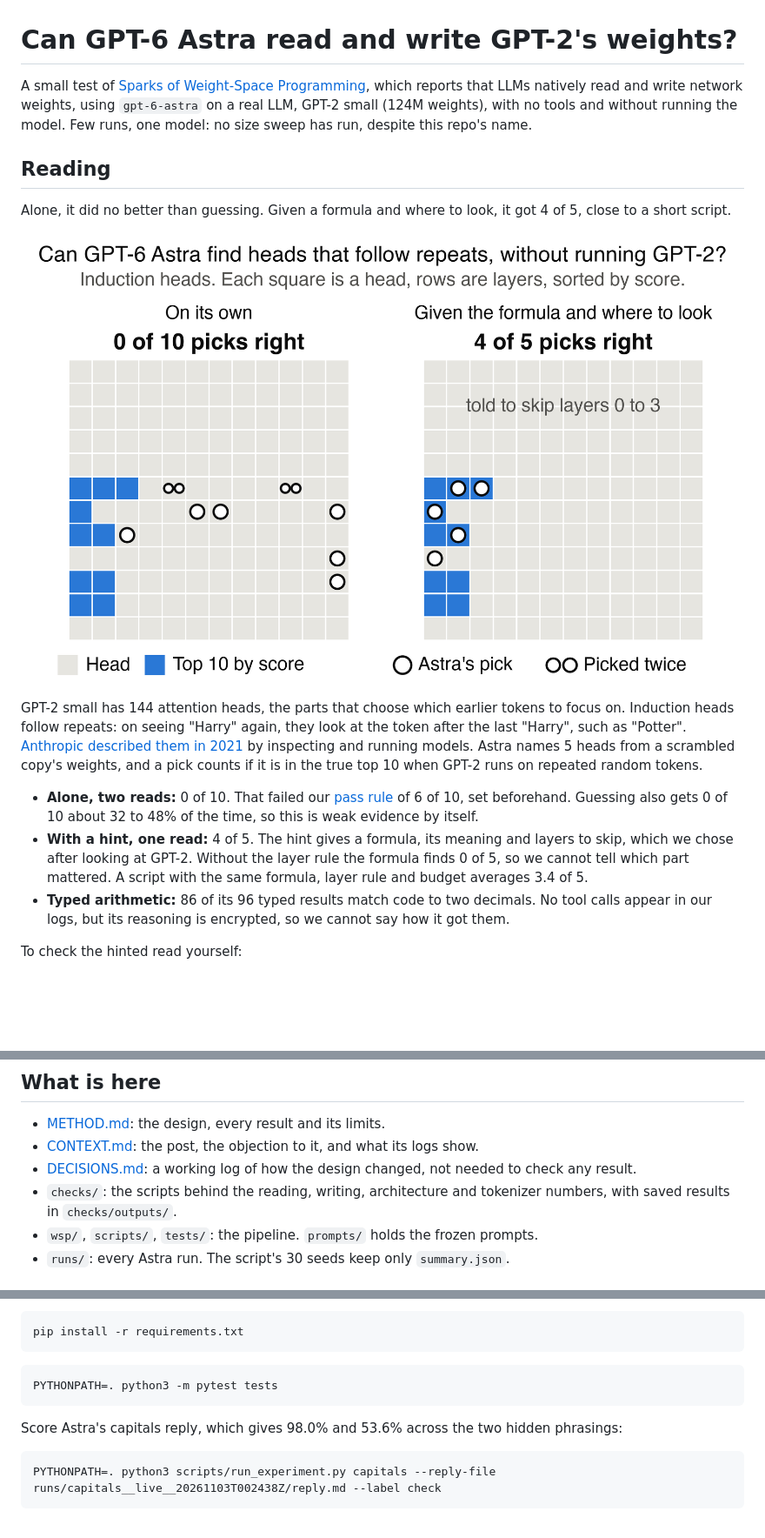
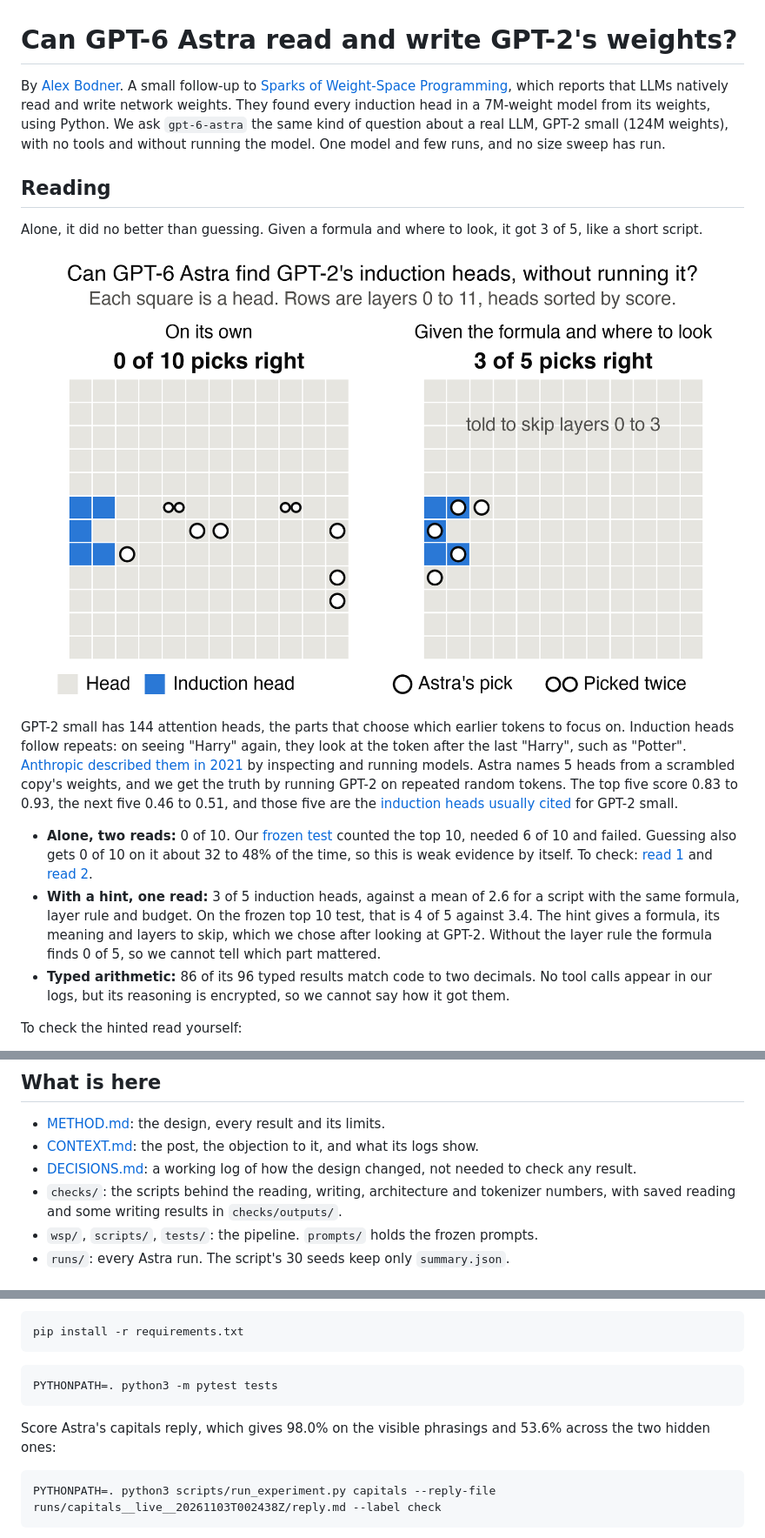
Before and after one commit to AlexBodner/wsp-scaling, a Markdown page: README.md, 3 parts joined by grey strips. Shown at 87% size. Drawn GitHub-style; pictures changed too: figures/reading_heads_v5.png (deleted), figures/reading_heads_v6.png (added); blank space fills up the shorter version.

````diff
--- a/README.md
+++ b/README.md
@@ -1,16 +1,16 @@
 # Can GPT-6 Astra read and write GPT-2's weights?
 
-A small test of [Sparks of Weight-Space Programming](https://rikiyat.github.io/blog/weight-space-programming/), which reports that LLMs natively read and write network weights, using `gpt-6-astra` on a real LLM, GPT-2 small (124M weights), with no tools and without running the model. Few runs, one model: no size sweep has run, despite this repo's name.
+By [Alex Bodner](https://twitter.com/AlexBodner_). A small follow-up to [Sparks of Weight-Space Programming](https://rikiyat.github.io/blog/weight-space-programming/), which reports that LLMs natively read and write network weights. They found every induction head in a 7M-weight model from its weights, using Python. We ask `gpt-6-astra` the same kind of question about a real LLM, GPT-2 small (124M weights), with no tools and without running the model. One model and few runs, and no size sweep has run.
 
 ## Reading
-Alone, it did no better than guessing. Given a formula and where to look, it got 4 of 5, close to a short script.
+Alone, it did no better than guessing. Given a formula and where to look, it got 3 of 5, like a short script.
 
-![Where Astra's picks landed among GPT-2's attention heads](figures/reading_heads_v5.png)
+![Where Astra's picks landed among GPT-2's attention heads](figures/reading_heads_v6.png)
 
-GPT-2 small has 144 attention heads, the parts that choose which earlier tokens to focus on. Induction heads follow repeats: on seeing "Harry" again, they look at the token after the last "Harry", such as "Potter". [Anthropic described them in 2021](https://transformer-circuits.pub/2021/framework/) by inspecting and running models. Astra names 5 heads from a scrambled copy's weights, and a pick counts if it is in the true top 10 when GPT-2 runs on repeated random tokens.
+GPT-2 small has 144 attention heads, the parts that choose which earlier tokens to focus on. Induction heads follow repeats: on seeing "Harry" again, they look at the token after the last "Harry", such as "Potter". [Anthropic described them in 2021](https://transformer-circuits.pub/2021/framework/) by inspecting and running models. Astra names 5 heads from a scrambled copy's weights, and we get the truth by running GPT-2 on repeated random tokens. The top five score 0.83 to 0.93, the next five 0.46 to 0.51, and those five are the [induction heads usually cited](https://dhruvpatel1706.github.io/writing/induction-heads.html) for GPT-2 small.
 
-- **Alone, two reads:** 0 of 10. That failed our [pass rule](METHOD.md) of 6 of 10, set beforehand. Guessing also gets 0 of 10 about 32 to 48% of the time, so this is weak evidence by itself.
-- **With a hint, one read:** 4 of 5. The hint gives a formula, its meaning and layers to skip, which we chose after looking at GPT-2. Without the layer rule the formula finds 0 of 5, so we cannot tell which part mattered. A script with the same formula, layer rule and budget averages 3.4 of 5.
+- **Alone, two reads:** 0 of 10. Our [frozen test](METHOD.md) counted the top 10, needed 6 of 10 and failed. Guessing also gets 0 of 10 on it about 32 to 48% of the time, so this is weak evidence by itself. To check: [read 1](runs/reading-read-1__live__20261103T023015Z/audit.txt) and [read 2](runs/reading-read-2__live__20261103T144636Z/audit.txt).
+- **With a hint, one read:** 3 of 5 induction heads, against a mean of 2.6 for a script with the same formula, layer rule and budget. On the frozen top 10 test, that is 4 of 5 against 3.4. The hint gives a formula, its meaning and layers to skip, which we chose after looking at GPT-2. Without the layer rule the formula finds 0 of 5, so we cannot tell which part mattered.
 - **Typed arithmetic:** 86 of its 96 typed results match code to two decimals. No tool calls appear in our logs, but its reasoning is encrypted, so we cannot say how it got them.
 
 To check the hinted read yourself:
@@ -29,7 +29,7 @@ Deleting layers does not change the capitals score. Our language run was stopped
 - [METHOD.md](METHOD.md): the design, every result and its limits.
 - [CONTEXT.md](CONTEXT.md): the post, the objection to it, and what its logs show.
 - [DECISIONS.md](DECISIONS.md): a working log of how the design changed, not needed to check any result.
-- `checks/`: the scripts behind the reading, writing, architecture and tokenizer numbers, with saved results in `checks/outputs/`.
+- `checks/`: the scripts behind the reading, writing, architecture and tokenizer numbers, with saved reading and some writing results in `checks/outputs/`.
 - `wsp/`, `scripts/`, `tests/`: the pipeline. `prompts/` holds the frozen prompts.
 - `runs/`: every Astra run. The script's 30 seeds keep only `summary.json`.
 
@@ -44,7 +44,7 @@ pip install -r requirements.txt
 PYTHONPATH=. python3 -m pytest tests
 ```
 
-Score Astra's capitals reply, which gives 98.0% and 53.6% across the two hidden phrasings:
+Score Astra's capitals reply, which gives 98.0% on the visible phrasings and 53.6% across the two hidden ones:
 
 ```bash
 PYTHONPATH=. python3 scripts/run_experiment.py capitals --reply-file runs/capitals__live__20261103T002438Z/reply.md --label check
````
Also changed, not shown: METHOD.md (+1 -1 lines), 6 other files.
